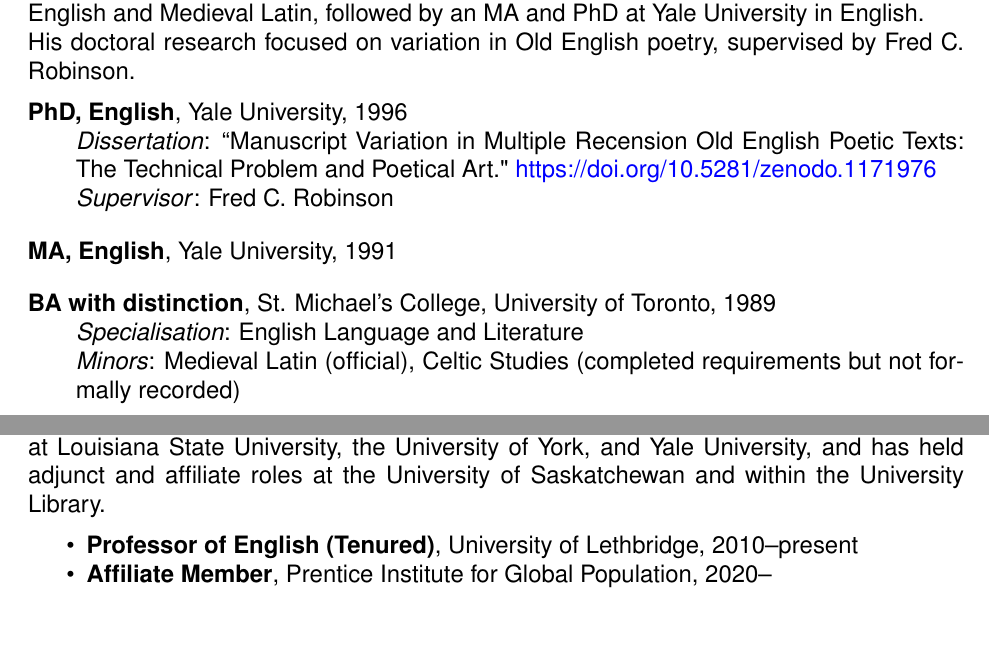
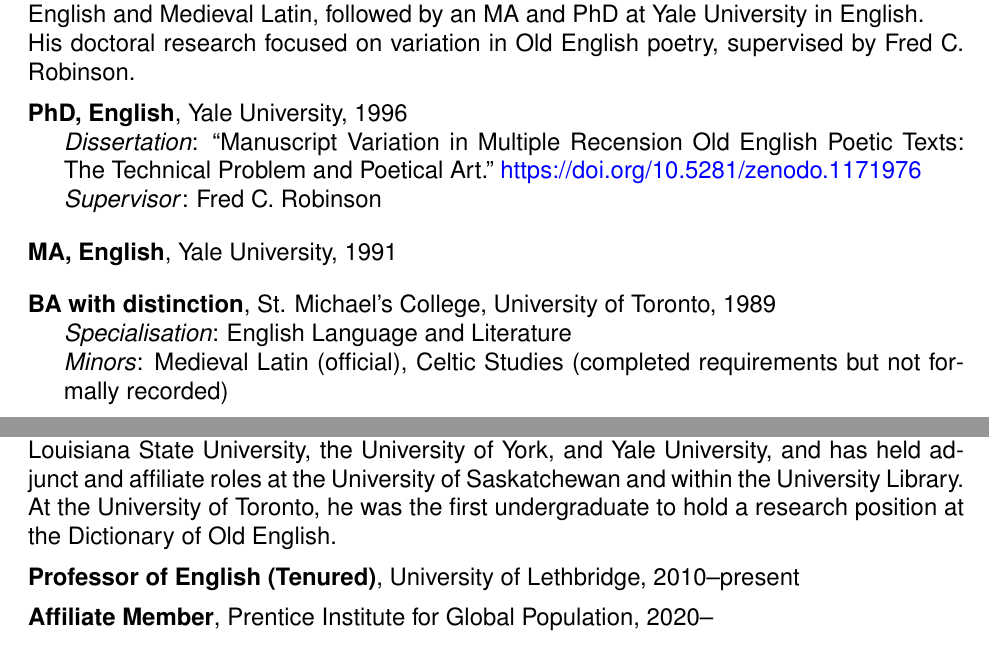
Before and after one commit to caedmon5/curriculum-vitae, a LaTeX CV (cv_converted.tex): two parts of pages 1 and 2 of 32, joined at a grey line, cut so that both start at the same text, the shorter picture padded with empty space. Compiled offline with pdfLaTeX.

Commit message:
changed languages and professional positions to hanging paras.

```diff
--- a/cv_converted.tex
+++ b/cv_converted.tex
@@ -4,6 +4,7 @@
 \usepackage{needspace}
 \usepackage{enumitem}
 \usepackage[T1]{fontenc}
+\usepackage{hanging}
 \usepackage{helvet}
 \renewcommand{\familydefault}{\sfdefault} % Use Helvetica or equivalent
 
@@ -54,29 +52,25 @@
   \item \textbf{Institutional Repository}: \url{https://leth.ca/dspace/handle/10133/3557}
 \end{itemize}
 
-
----
 \section*{Education}
 
 \textbf{Summary}: O'Donnell completed his undergraduate studies at the University of Toronto in English and Medieval Latin, followed by an MA and PhD at Yale University in English.\\ His doctoral research focused on variation in Old English poetry, supervised by Fred C. Robinson.
 
-\hangindent=2em
-\hangafter=1
-\textbf{PhD, English}, Yale University, 1996\\
-\textit{Dissertation}: “Manuscript Variation in Multiple Recension Old English Poetic Texts: The Technical Problem and Poetical Art." \url{https://doi.org/10.5281/zenodo.1171976}\\
+\begin{hangparas}{1.5em}{1}
+\textbf{PhD, English}, Yale University, 1996 \\
+\textit{Dissertation}: “Manuscript Variation in Multiple Recension Old English Poetic Texts: The Technical Problem and Poetical Art.” \url{https://doi.org/10.5281/zenodo.1171976} \\
 \textit{Supervisor}: Fred C. Robinson
 
 \vspace{0.5em}
-\hangindent=2em
-\hangafter=1
+
 \textbf{MA, English}, Yale University, 1991
 
 \vspace{0.5em}
-\hangindent=2em
-\hangafter=1
-\textbf{BA with distinction}, St. Michael’s College, University of Toronto, 1989\\
-\textit{Specialisation}: English Language and Literature\\
+
+\textbf{BA with distinction}, St. Michael’s College, University of Toronto, 1989 \\
+\textit{Specialisation}: English Language and Literature \\
 \textit{Minors}: Medieval Latin (official), Celtic Studies (completed requirements but not formally recorded)
+\end{hangparas}
 
 \section*{Languages}
 
@@ -92,9 +88,9 @@
 
 \section*{Academic Positions}
 
-\textbf{Summary}: Since 1997, O'Donnell has held a continuing faculty position at the University of Lethbridge, where he currently holds the rank of Professor. He has also taught at Louisiana State University, the University of York, and Yale University, and has held adjunct and affiliate roles at the University of Saskatchewan and within the University Library.
+\textbf{Summary}: Since 1997, O'Donnell has held a continuing faculty position at the University of Lethbridge, where he currently holds the rank of Professor. He has also taught at Louisiana State University, the University of York, and Yale University, and has held adjunct and affiliate roles at the University of Saskatchewan and within the University Library. At the University of Toronto, he was the first undergraduate to hold a research position at the Dictionary of Old English.
 
-\begin{itemize}
-  \item \textbf{Professor of English (Tenured)}, University of Lethbridge, 2010–present
-  \item \textbf{Affiliate Member}, Prentice Institute for Global Population, 2020–
-  \item \textbf{Adjunct Professor}, University of Saskatchewan (Graduate College), 2019–2024
+\begin{hangparas}{1.5em}{1}
+\textbf{Professor of English (Tenured)}, University of Lethbridge, 2010–present
+
+\textbf{Affiliate Member}, Prentice Institute for Global Population, 2020–
```
Also changed, not shown: cv_converted.pdf, cv_converted.tex (45 more changed lines), 1 other file.
